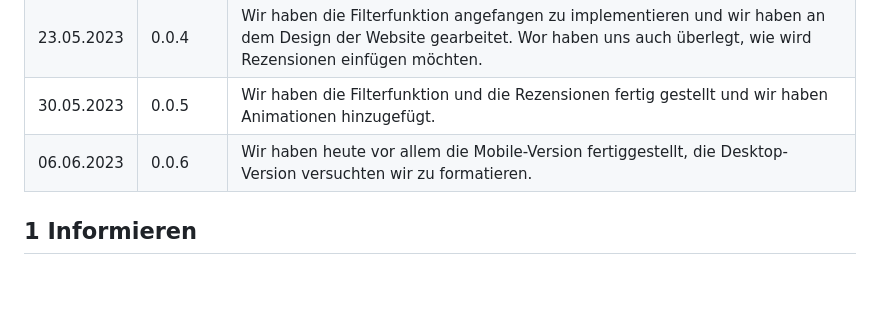
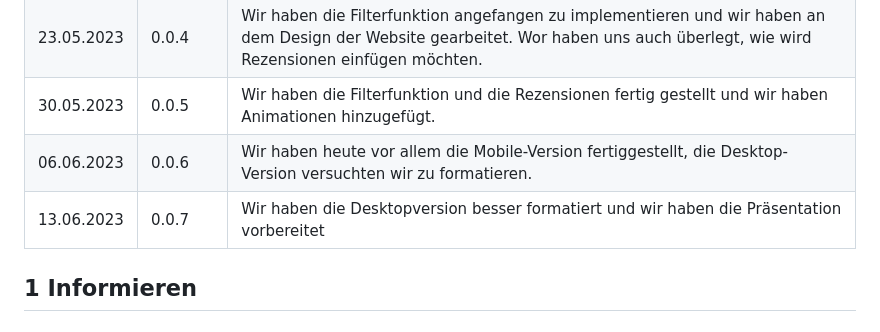
Before and after one commit to robinsacher/LA1600, a Markdown page: Projektdokumentation.md, the part around the change. Rendered like a GitHub page; blank space fills up the shorter version.

```diff
--- a/Projektdokumentation.md
+++ b/Projektdokumentation.md
@@ -14,6 +14,7 @@
 | 23.05.2023 | 0.0.4   | Wir haben die Filterfunktion angefangen zu implementieren und wir haben an dem Design der Website gearbeitet. Wor haben uns auch überlegt, wie wird Rezensionen einfügen möchten.|
 | 30.05.2023 | 0.0.5   | Wir haben die Filterfunktion und die Rezensionen fertig gestellt und wir haben Animationen hinzugefügt.|
 | 06.06.2023 | 0.0.6   | Wir haben heute vor allem die Mobile-Version fertiggestellt, die Desktop-Version versuchten wir zu formatieren. |
+| 13.06.2023 | 0.0.7   | Wir haben die Desktopversion besser formatiert und wir haben die Präsentation vorbereitet |
 ## 1 Informieren
 
 ### 1.1 Ihr Projekt
```
